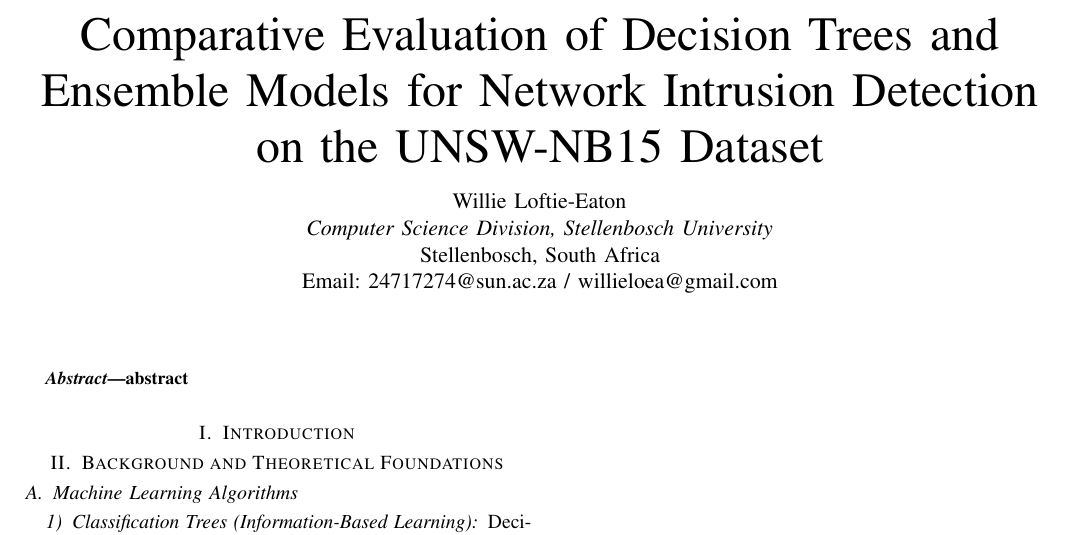
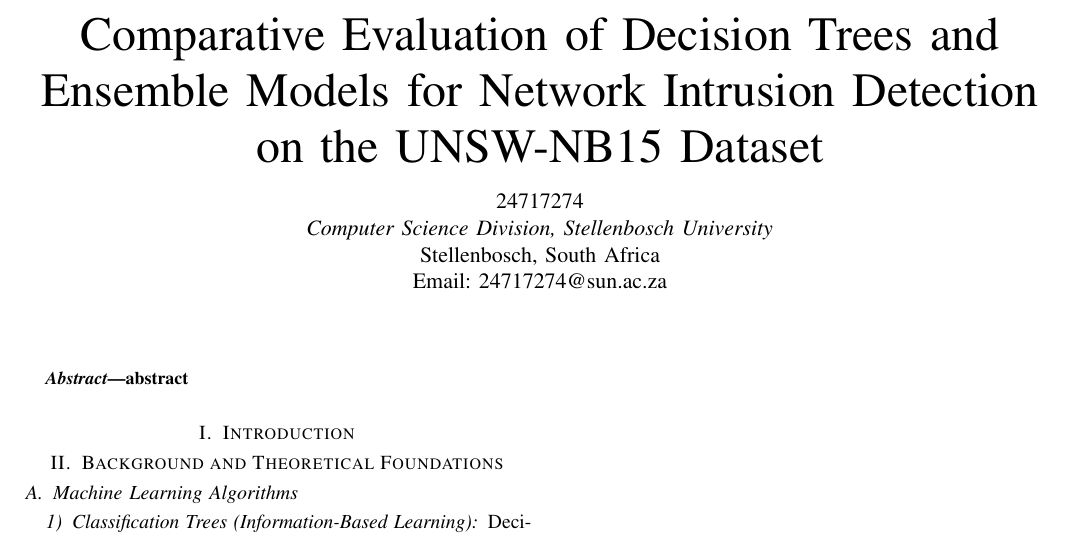
Before and after one commit to willieloea/ensamble_nids, a LaTeX paper (report/report.tex): part of the page, cut so that both start at the same text. Compiled offline with pdfLaTeX.

Commit message:
Removed PII from report as required by assignment

```diff
--- a/report/report.tex
+++ b/report/report.tex
@@ -17,10 +17,10 @@
 
 \title{Comparative Evaluation of Decision Trees and Ensemble Models for Network Intrusion Detection on the UNSW-NB15 Dataset}
 
-\author{\IEEEauthorblockN{Willie Loftie-Eaton} \\
+\author{\IEEEauthorblockN{24717274} \\
 \IEEEauthorblockA{\textit{Computer Science Division, Stellenbosch University} \\
 Stellenbosch, South Africa \\
-Email: 24717274@sun.ac.za / willieloea@gmail.com}
+Email: 24717274@sun.ac.za}
 }
 
 \maketitle
```
